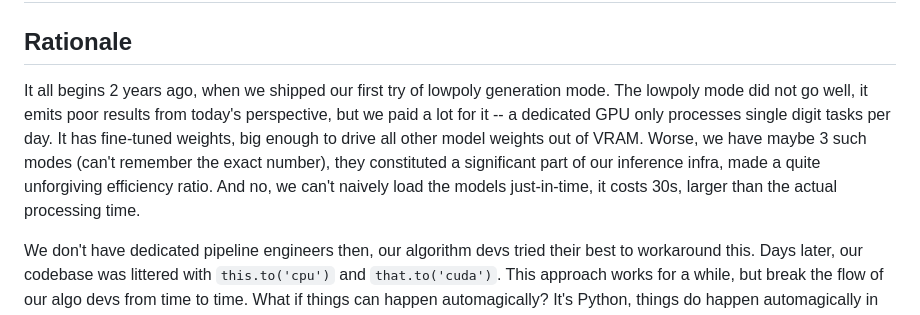
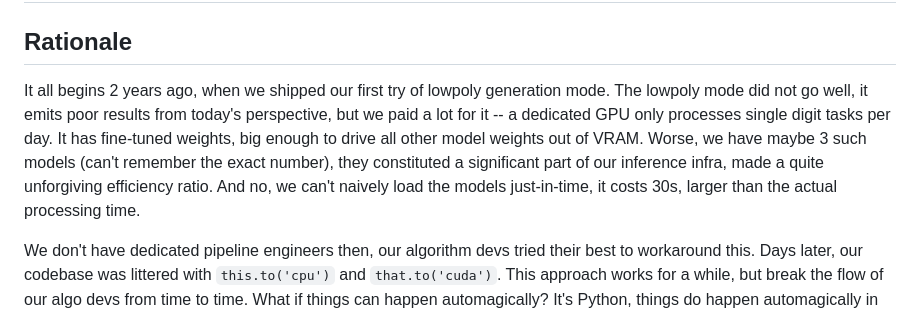
Before and after one commit to meshy-dev/overmind, a Markdown page: blog.md, the part around one of its changes. GitHub-like rendering.

```diff
--- a/blog.md
+++ b/blog.md
@@ -2,7 +2,7 @@
 
 ## Rationale
 
-It all begins 2 years ago, when we shipped our first try of lowpoly generation mode. The lowpoly mode did not go well, it emits poor results from today's perspective, but we paid a lot for it -- a dedicated GPU only processes single digit tasks per day. It has fine-tuned weights, big enough to drive all other model weights out of VRAM. Worse, we have maybe 3 such modes (can't remember the exact number), they constituted a significant part of our inference infra, made a quite unforgiving efficiency ratio. And no, we can't naively load the models just-in-time, it costs 30s, larger than the actual processing time.
+It all begins 2 years ago, when we shipped our first try of lowpoly generation mode. The lowpoly mode did not go well, it emits poor results from today's perspective, but we paid a lot for it -- a dedicated GPU only processes single digit tasks per day. It has fine-tuned weights, big enough to drive all other model weights out of VRAM. Worse, we have maybe 3 such models (can't remember the exact number), they constituted a significant part of our inference infra, made a quite unforgiving efficiency ratio. And no, we can't naively load the models just-in-time, it costs 30s, larger than the actual processing time.
 
 We don't have dedicated pipeline engineers then, our algorithm devs tried their best to workaround this. Days later, our codebase was littered with `this.to('cpu')` and `that.to('cuda')`. This approach works for a while, but break the flow of our algo devs from time to time. What if things can happen automagically? It's Python, things do happen automagically in Python.
 
```
Also changed, not shown: other parts of blog.md (+1 -1 lines), README.md (+2 -2 lines).
